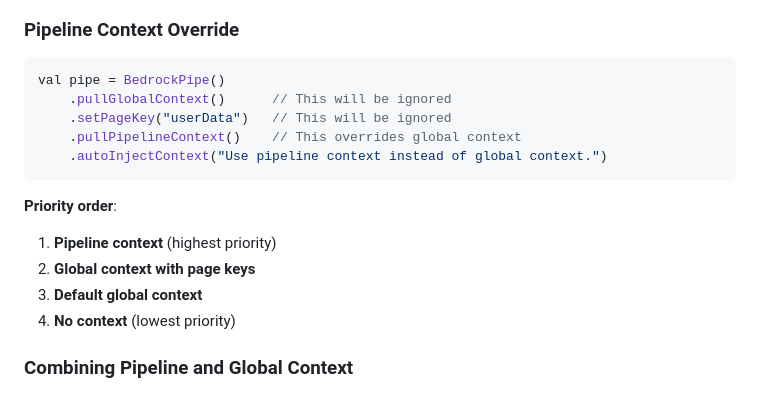
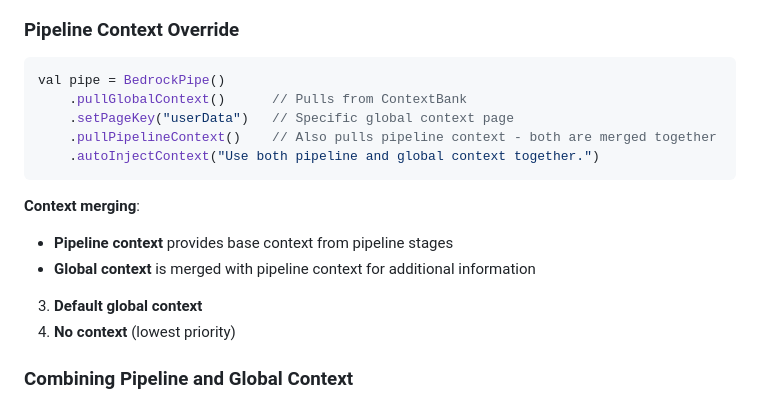
Before and after one commit to Ten-Trillion-Triangles/TPipe, a Markdown page: docs/core-concepts/page-keys-and-global-context.md, the part around the change. Rendered like a GitHub page.

````diff
--- a/docs/core-concepts/page-keys-and-global-context.md
+++ b/docs/core-concepts/page-keys-and-global-context.md
@@ -219,15 +219,15 @@ val pipe = BedrockPipe()
 ### Pipeline Context Override
 ```kotlin
 val pipe = BedrockPipe()
-    .pullGlobalContext()      // This will be ignored
-    .setPageKey("userData")   // This will be ignored
-    .pullPipelineContext()    // This overrides global context
-    .autoInjectContext("Use pipeline context instead of global context.")
+    .pullGlobalContext()      // Pulls from ContextBank
+    .setPageKey("userData")   // Specific global context page
+    .pullPipelineContext()    // Also pulls pipeline context - both are merged together
+    .autoInjectContext("Use both pipeline and global context together.")
 ```
 
-**Priority order**:
-1. **Pipeline context** (highest priority)
-2. **Global context with page keys**
+**Context merging**:
+- **Pipeline context** provides base context from pipeline stages
+- **Global context** is merged with pipeline context for additional information
 3. **Default global context**
 4. **No context** (lowest priority)
 
````
Also changed, not shown: docs/core-concepts/automatic-context-injection.md (+1 -1 lines), docs/core-concepts/pipeline-context-integration.md (+17 -10 lines).
